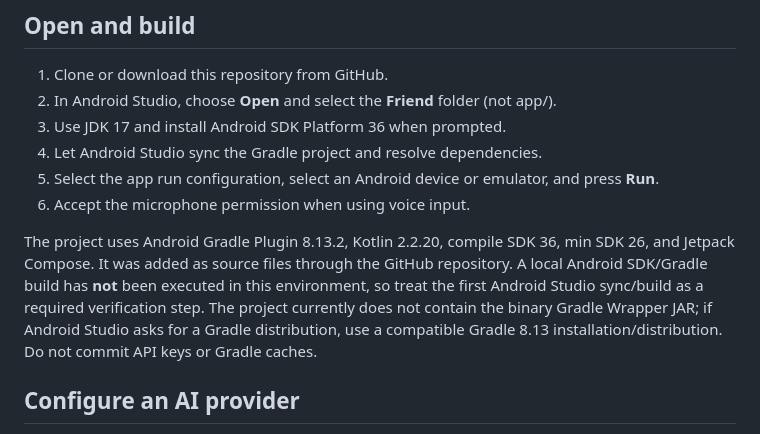
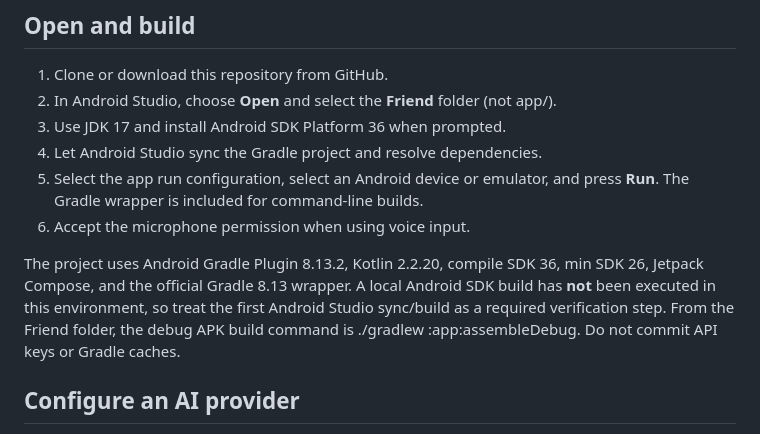
Before and after one commit to cgl-create/CGL-AVai, a Markdown page: Friend/README.md, the part around the change. Drawn GitHub-style.

Commit message:
Update Friend build instructions for included Gradle wrapper

```diff
--- a/Friend/README.md
+++ b/Friend/README.md
@@ -20,10 +20,10 @@
 2. In Android Studio, choose **Open** and select the **Friend** folder (not app/).
 3. Use JDK 17 and install Android SDK Platform 36 when prompted.
 4. Let Android Studio sync the Gradle project and resolve dependencies.
-5. Select the app run configuration, select an Android device or emulator, and press **Run**.
+5. Select the app run configuration, select an Android device or emulator, and press **Run**. The Gradle wrapper is included for command-line builds.
 6. Accept the microphone permission when using voice input.
 
-The project uses Android Gradle Plugin 8.13.2, Kotlin 2.2.20, compile SDK 36, min SDK 26, and Jetpack Compose. It was added as source files through the GitHub repository. A local Android SDK/Gradle build has **not** been executed in this environment, so treat the first Android Studio sync/build as a required verification step. The project currently does not contain the binary Gradle Wrapper JAR; if Android Studio asks for a Gradle distribution, use a compatible Gradle 8.13 installation/distribution. Do not commit API keys or Gradle caches.
+The project uses Android Gradle Plugin 8.13.2, Kotlin 2.2.20, compile SDK 36, min SDK 26, Jetpack Compose, and the official Gradle 8.13 wrapper. A local Android SDK build has **not** been executed in this environment, so treat the first Android Studio sync/build as a required verification step. From the Friend folder, the debug APK build command is ./gradlew :app:assembleDebug. Do not commit API keys or Gradle caches.
 
 ## Configure an AI provider
 
```
